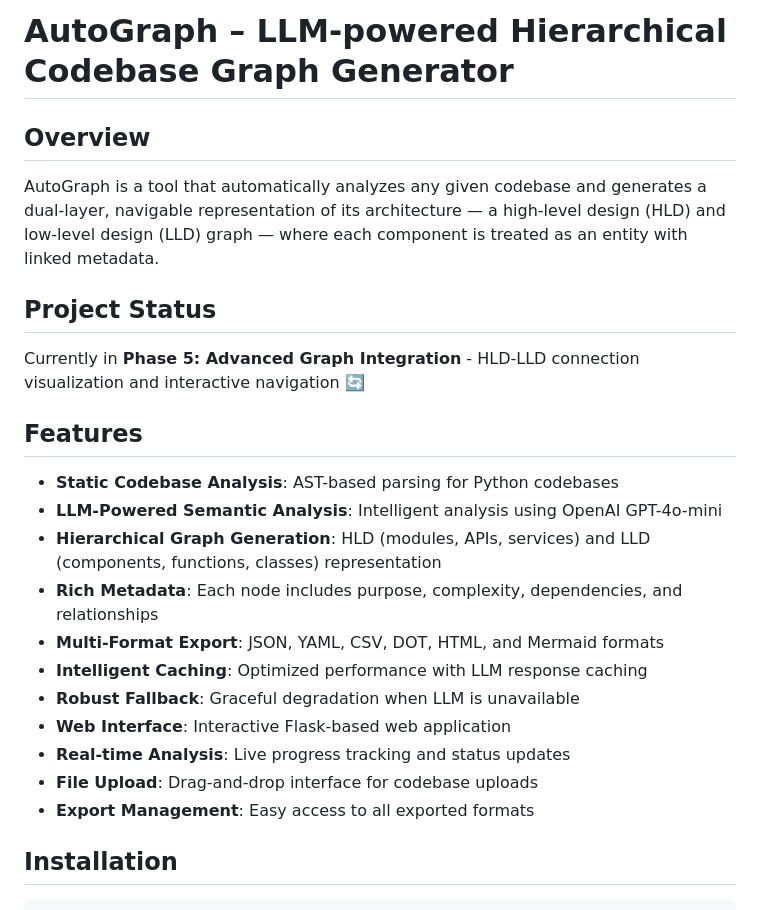
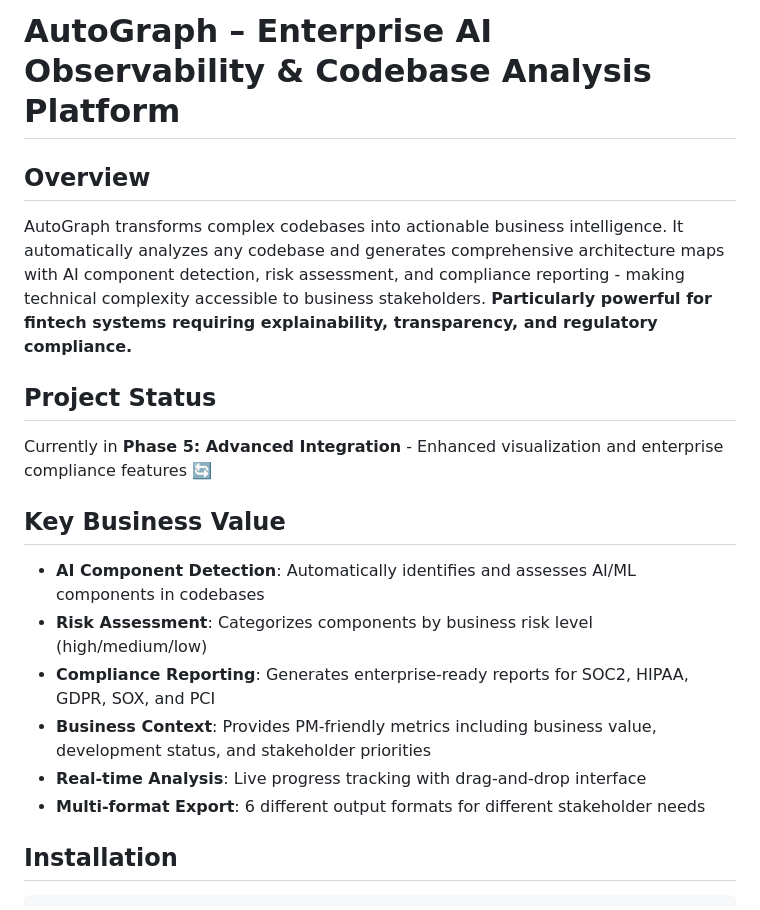
Before and after one commit to ANSH-RIYAL/Auto-Graph, a Markdown page: README.md, the part around the change printed below. Drawn GitHub-style.

````diff
--- a/README.md
+++ b/README.md
@@ -1,23 +1,18 @@
-# AutoGraph – LLM-powered Hierarchical Codebase Graph Generator
+# AutoGraph – Enterprise AI Observability & Codebase Analysis Platform
 
 ## Overview
-AutoGraph is a tool that automatically analyzes any given codebase and generates a dual-layer, navigable representation of its architecture — a high-level design (HLD) and low-level design (LLD) graph — where each component is treated as an entity with linked metadata.
+AutoGraph transforms complex codebases into actionable business intelligence. It automatically analyzes any codebase and generates comprehensive architecture maps with AI component detection, risk assessment, and compliance reporting - making technical complexity accessible to business stakeholders. **Particularly powerful for fintech systems requiring explainability, transparency, and regulatory compliance.**
 
 ## Project Status
-Currently in **Phase 5: Advanced Graph Integration** - HLD-LLD connection visualization and interactive navigation 🔄
+Currently in **Phase 5: Advanced Integration** - Enhanced visualization and enterprise compliance features 🔄
 
-## Features
-- **Static Codebase Analysis**: AST-based parsing for Python codebases
-- **LLM-Powered Semantic Analysis**: Intelligent analysis using OpenAI GPT-4o-mini
-- **Hierarchical Graph Generation**: HLD (modules, APIs, services) and LLD (components, functions, classes) representation
-- **Rich Metadata**: Each node includes purpose, complexity, dependencies, and relationships
-- **Multi-Format Export**: JSON, YAML, CSV, DOT, HTML, and Mermaid formats
-- **Intelligent Caching**: Optimized performance with LLM response caching
-- **Robust Fallback**: Graceful degradation when LLM is unavailable
-- **Web Interface**: Interactive Flask-based web application
-- **Real-time Analysis**: Live progress tracking and status updates
-- **File Upload**: Drag-and-drop interface for codebase uploads
-- **Export Management**: Easy access to all exported formats
+## Key Business Value
+- **AI Component Detection**: Automatically identifies and assesses AI/ML components in codebases
+- **Risk Assessment**: Categorizes components by business risk level (high/medium/low)
+- **Compliance Reporting**: Generates enterprise-ready reports for SOC2, HIPAA, GDPR, SOX, and PCI
+- **Business Context**: Provides PM-friendly metrics including business value, development status, and stakeholder priorities
+- **Real-time Analysis**: Live progress tracking with drag-and-drop interface
+- **Multi-format Export**: 6 different output formats for different stakeholder needs
 
 ## Installation
 ```bash
````
Also changed, not shown: other parts of README.md (+53 -31 lines).
